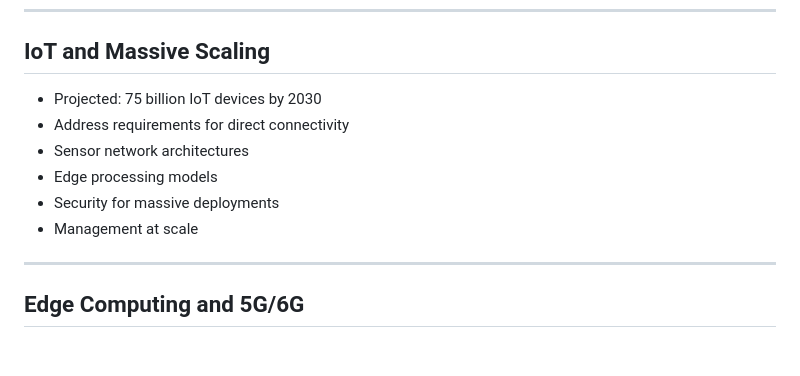
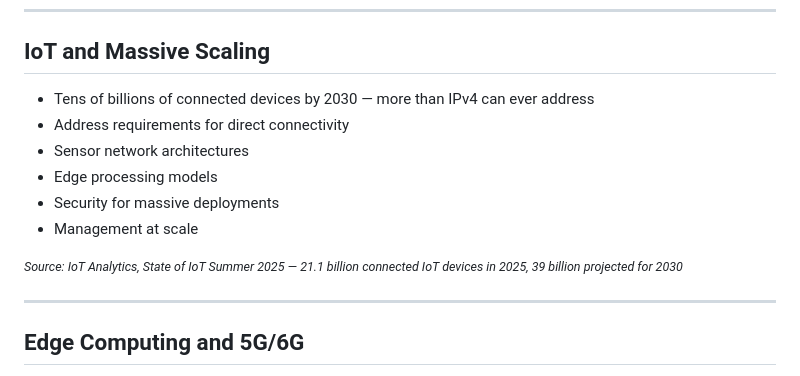
Before and after one commit to IEISI-ORG/ipv6_leaders, a Markdown page: ipv6-marp-slide-deck.md, the part around the change. Rendered like a GitHub page; blank space fills up the shorter version.

Commit message:
content(workshop): replace superseded IoT projection
Co-Authored-By: Claude Fable 5.1 <noreply@anthropic.com>

```diff
--- a/ipv6-marp-slide-deck.md
+++ b/ipv6-marp-slide-deck.md
@@ -613,14 +613,14 @@ Staff readiness | Transition mechanism selection
 
 ## IoT and Massive Scaling
 
-- Projected: 75 billion IoT devices by 2030
+- Tens of billions of connected devices by 2030 — more than IPv4 can ever address
 - Address requirements for direct connectivity
 - Sensor network architectures
 - Edge processing models
 - Security for massive deployments
 - Management at scale
 
-<!-- [IMAGE PLACEHOLDER: IoT growth projection and addressing] -->
+<small>_Source: IoT Analytics, State of IoT Summer 2025 — 21.1 billion connected IoT devices in 2025, 39 billion projected for 2030_</small>
 
 ---
 
```
